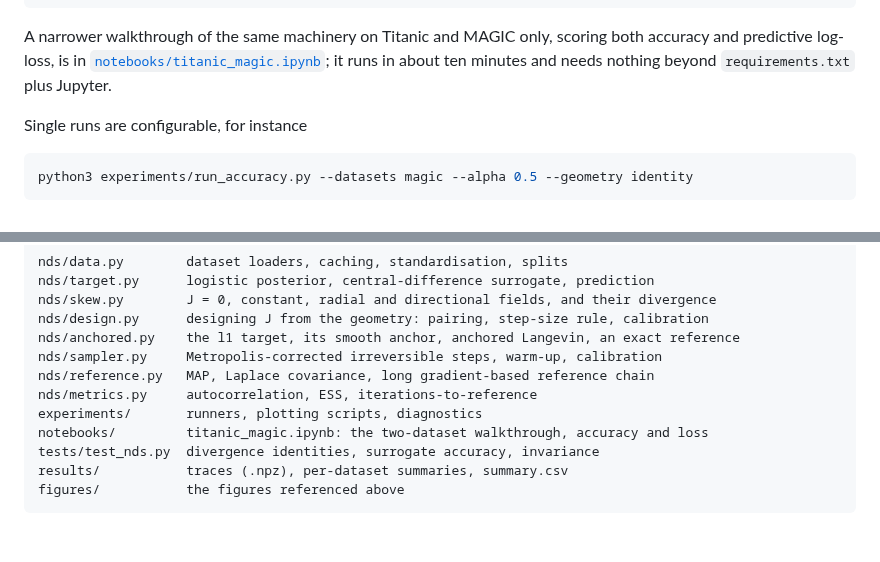
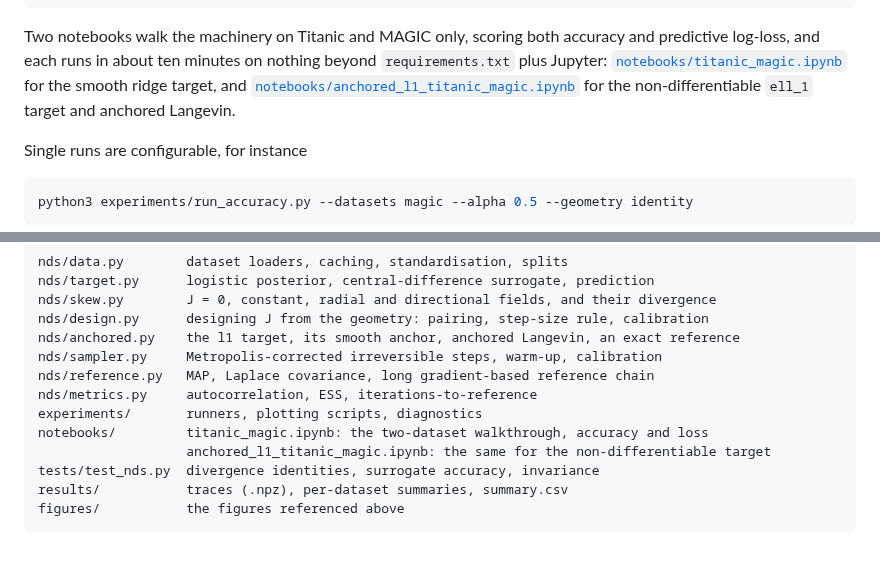
Before and after one commit to pervezali1/Accelerating-Non-Differentiable-sampling, a Markdown page: README.md, 2 parts joined by grey strips. Rendered like a GitHub page.

Commit message:
Add the anchored Langevin notebook for the l1 target
notebooks/anchored_l1_titanic_magic.ipynb walks the non-differentiable
case end to end on the two datasets: the target, the smooth anchor and
the clock, with checks that the anchor majorises U and that its
difference quotient matches its true gradient; the random-walk Metropolis
reference; the warm-up, the paired design and an amplitude calibration
run on the anchored chain itself; then three fields over 200 iterations
with accuracy and log-loss against the reference, and the long-run table
of what the clock costs and corrects at two anchor smoothings.

Executed, so the figure and tables are in the file.

Co-Authored-By: Claude Opus 5 <noreply@anthropic.com>
Claude-Session: https://claude.ai/code/session_01StqYtAkFwPjxWgqRycHXsp

````diff
--- a/README.md
+++ b/README.md
@@ -645,10 +645,13 @@ python3 experiments/paired_comparison.py --datasets titanic breast_cancer \
     --geometry identity
 ```
 
-A narrower walkthrough of the same machinery on Titanic and MAGIC only, scoring
-both accuracy and predictive log-loss, is in
-[`notebooks/titanic_magic.ipynb`](notebooks/titanic_magic.ipynb); it runs in
-about ten minutes and needs nothing beyond `requirements.txt` plus Jupyter.
+Two notebooks walk the machinery on Titanic and MAGIC only, scoring both
+accuracy and predictive log-loss, and each runs in about ten minutes on nothing
+beyond `requirements.txt` plus Jupyter:
+[`notebooks/titanic_magic.ipynb`](notebooks/titanic_magic.ipynb) for the smooth
+ridge target, and
+[`notebooks/anchored_l1_titanic_magic.ipynb`](notebooks/anchored_l1_titanic_magic.ipynb)
+for the non-differentiable `ell_1` target and anchored Langevin.
 
 Single runs are configurable, for instance
 
@@ -714,6 +717,7 @@ nds/reference.py   MAP, Laplace covariance, long gradient-based reference chain
 nds/metrics.py     autocorrelation, ESS, iterations-to-reference
 experiments/       runners, plotting scripts, diagnostics
 notebooks/         titanic_magic.ipynb: the two-dataset walkthrough, accuracy and loss
+                   anchored_l1_titanic_magic.ipynb: the same for the non-differentiable target
 tests/test_nds.py  divergence identities, surrogate accuracy, invariance
 results/           traces (.npz), per-dataset summaries, summary.csv
 figures/           the figures referenced above
````
Also changed, not shown: figures/notebook_anchored_l1.png (added), 2 other files.
